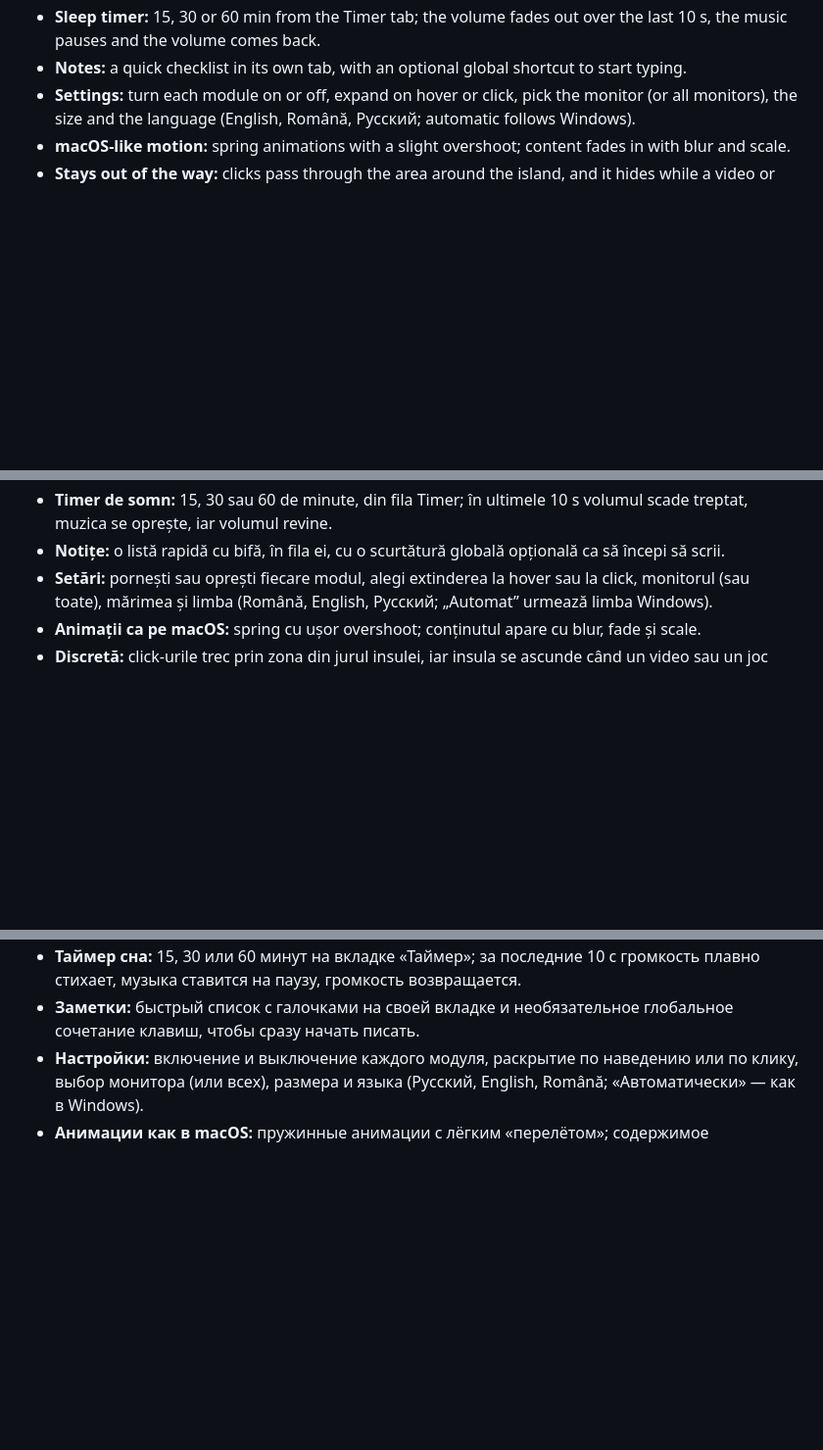
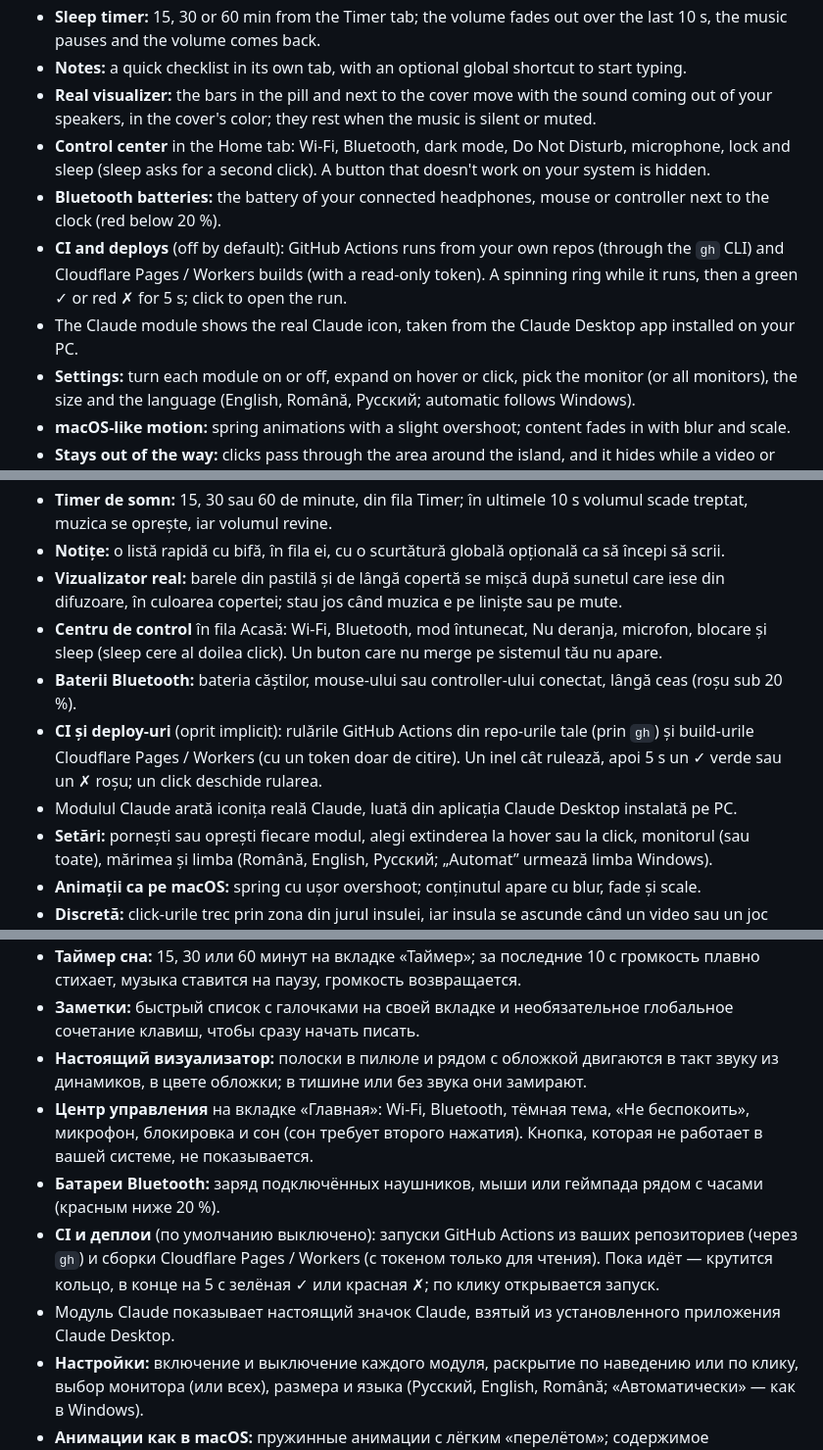
Before and after one commit to sticiandrei9/dinamic-island-windows, a Markdown page: README.md, 3 parts joined by grey strips. Shown at 98% size. GitHub-like rendering; blank space fills up the shorter version.

Commit message:
docs: funcțiile v0.6.0 în README (EN/RO/RU)
Co-Authored-By: Claude Opus 5.5 <noreply@anthropic.com>

```diff
--- a/README.md
+++ b/README.md
@@ -35,6 +35,11 @@ A MacBook-notch-style island at the top center of your screen. It shows what's p
 - **Clipboard** (off by default): the last 5 copied texts, kept in memory only; each new copy shows its first characters for 2 s. Copies from password managers are skipped.
 - **Sleep timer:** 15, 30 or 60 min from the Timer tab; the volume fades out over the last 10 s, the music pauses and the volume comes back.
 - **Notes:** a quick checklist in its own tab, with an optional global shortcut to start typing.
+- **Real visualizer:** the bars in the pill and next to the cover move with the sound coming out of your speakers, in the cover's color; they rest when the music is silent or muted.
+- **Control center** in the Home tab: Wi-Fi, Bluetooth, dark mode, Do Not Disturb, microphone, lock and sleep (sleep asks for a second click). A button that doesn't work on your system is hidden.
+- **Bluetooth batteries:** the battery of your connected headphones, mouse or controller next to the clock (red below 20 %).
+- **CI and deploys** (off by default): GitHub Actions runs from your own repos (through the `gh` CLI) and Cloudflare Pages / Workers builds (with a read-only token). A spinning ring while it runs, then a green ✓ or red ✗ for 5 s; click to open the run.
+- The Claude module shows the real Claude icon, taken from the Claude Desktop app installed on your PC.
 - **Settings:** turn each module on or off, expand on hover or click, pick the monitor (or all monitors), the size and the language (English, Română, Русский; automatic follows Windows).
 - **macOS-like motion:** spring animations with a slight overshoot; content fades in with blur and scale.
 - **Stays out of the way:** clicks pass through the area around the island, and it hides while a video or game runs full screen.
@@ -106,6 +111,11 @@ O insulă în stilul notch-ului de MacBook, sus pe centrul ecranului. Din ea vez
 - **Clipboard** (oprit implicit): ultimele 5 texte copiate, păstrate doar în memorie; la fiecare copiere apar 2 s primele caractere. Ce copiezi din managerele de parole e sărit.
 - **Timer de somn:** 15, 30 sau 60 de minute, din fila Timer; în ultimele 10 s volumul scade treptat, muzica se oprește, iar volumul revine.
 - **Notițe:** o listă rapidă cu bifă, în fila ei, cu o scurtătură globală opțională ca să începi să scrii.
+- **Vizualizator real:** barele din pastilă și de lângă copertă se mișcă după sunetul care iese din difuzoare, în culoarea copertei; stau jos când muzica e pe liniște sau pe mute.
+- **Centru de control** în fila Acasă: Wi-Fi, Bluetooth, mod întunecat, Nu deranja, microfon, blocare și sleep (sleep cere al doilea click). Un buton care nu merge pe sistemul tău nu apare.
+- **Baterii Bluetooth:** bateria căștilor, mouse-ului sau controller-ului conectat, lângă ceas (roșu sub 20 %).
+- **CI și deploy-uri** (oprit implicit): rulările GitHub Actions din repo-urile tale (prin `gh`) și build-urile Cloudflare Pages / Workers (cu un token doar de citire). Un inel cât rulează, apoi 5 s un ✓ verde sau un ✗ roșu; un click deschide rularea.
+- Modulul Claude arată iconița reală Claude, luată din aplicația Claude Desktop instalată pe PC.
 - **Setări:** pornești sau oprești fiecare modul, alegi extinderea la hover sau la click, monitorul (sau toate), mărimea și limba (Română, English, Русский; „Automat” urmează limba Windows).
 - **Animații ca pe macOS:** spring cu ușor overshoot; conținutul apare cu blur, fade și scale.
 - **Discretă:** click-urile trec prin zona din jurul insulei, iar insula se ascunde când un video sau un joc rulează pe tot ecranul.
@@ -177,6 +187,11 @@ Update-urile sunt acceptate doar dacă sunt semnate cu cheia privată din `%USER
 - **Буфер обмена** (по умолчанию выключен): последние 5 скопированных текстов, только в памяти; при каждом копировании на 2 с видны первые символы. Копии из менеджеров паролей пропускаются.
 - **Таймер сна:** 15, 30 или 60 минут на вкладке «Таймер»; за последние 10 с громкость плавно стихает, музыка ставится на паузу, громкость возвращается.
 - **Заметки:** быстрый список с галочками на своей вкладке и необязательное глобальное сочетание клавиш, чтобы сразу начать писать.
+- **Настоящий визуализатор:** полоски в пилюле и рядом с обложкой двигаются в такт звуку из динамиков, в цвете обложки; в тишине или без звука они замирают.
+- **Центр управления** на вкладке «Главная»: Wi-Fi, Bluetooth, тёмная тема, «Не беспокоить», микрофон, блокировка и сон (сон требует второго нажатия). Кнопка, которая не работает в вашей системе, не показывается.
+- **Батареи Bluetooth:** заряд подключённых наушников, мыши или геймпада рядом с часами (красным ниже 20 %).
+- **CI и деплои** (по умолчанию выключено): запуски GitHub Actions из ваших репозиториев (через `gh`) и сборки Cloudflare Pages / Workers (с токеном только для чтения). Пока идёт — крутится кольцо, в конце на 5 с зелёная ✓ или красная ✗; по клику открывается запуск.
+- Модуль Claude показывает настоящий значок Claude, взятый из установленного приложения Claude Desktop.
 - **Настройки:** включение и выключение каждого модуля, раскрытие по наведению или по клику, выбор монитора (или всех), размера и языка (Русский, English, Română; «Автоматически» — как в Windows).
 - **Анимации как в macOS:** пружинные анимации с лёгким «перелётом»; содержимое появляется с размытием, затуханием и масштабированием.
 - **Не мешает:** клики проходят сквозь область вокруг островка, а при полноэкранном видео или игре он скрывается.
```
